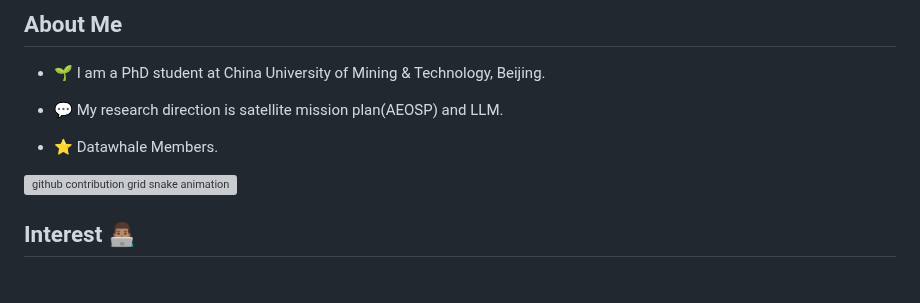
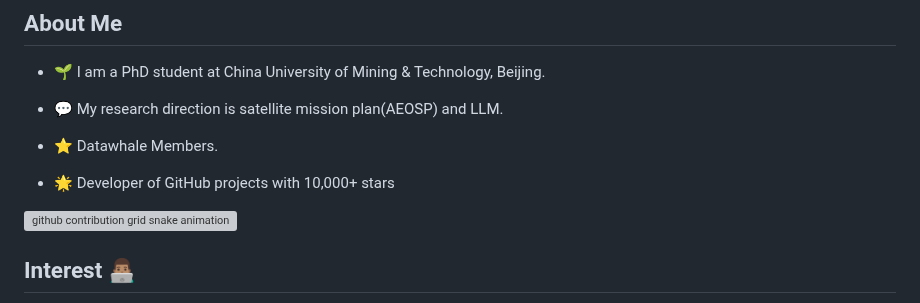
Before and after one commit to KMnO4-zx/KMnO4-zx, a Markdown page: README.md, the part around the change. GitHub-like rendering; blank space fills up the shorter version; grey boxes are pictures that could not be loaded.

```diff
--- a/README.md
+++ b/README.md
@@ -10,6 +10,8 @@ My ![Visitor Count](https://profile-counter.glitch.me/KMnO4-zx/count.svg) Visito
 - 💬 My research direction is satellite mission plan(AEOSP) and LLM.
 
 - ⭐ Datawhale Members.
+
+- 🌟 Developer of GitHub projects with 10,000+ stars
 
 <picture>
   <source media="(prefers-color-scheme: dark)" srcset="https://raw.githubusercontent.com/KMnO4-zx/KMnO4-zx/output/github-contribution-grid-snake-dark.svg">
```
